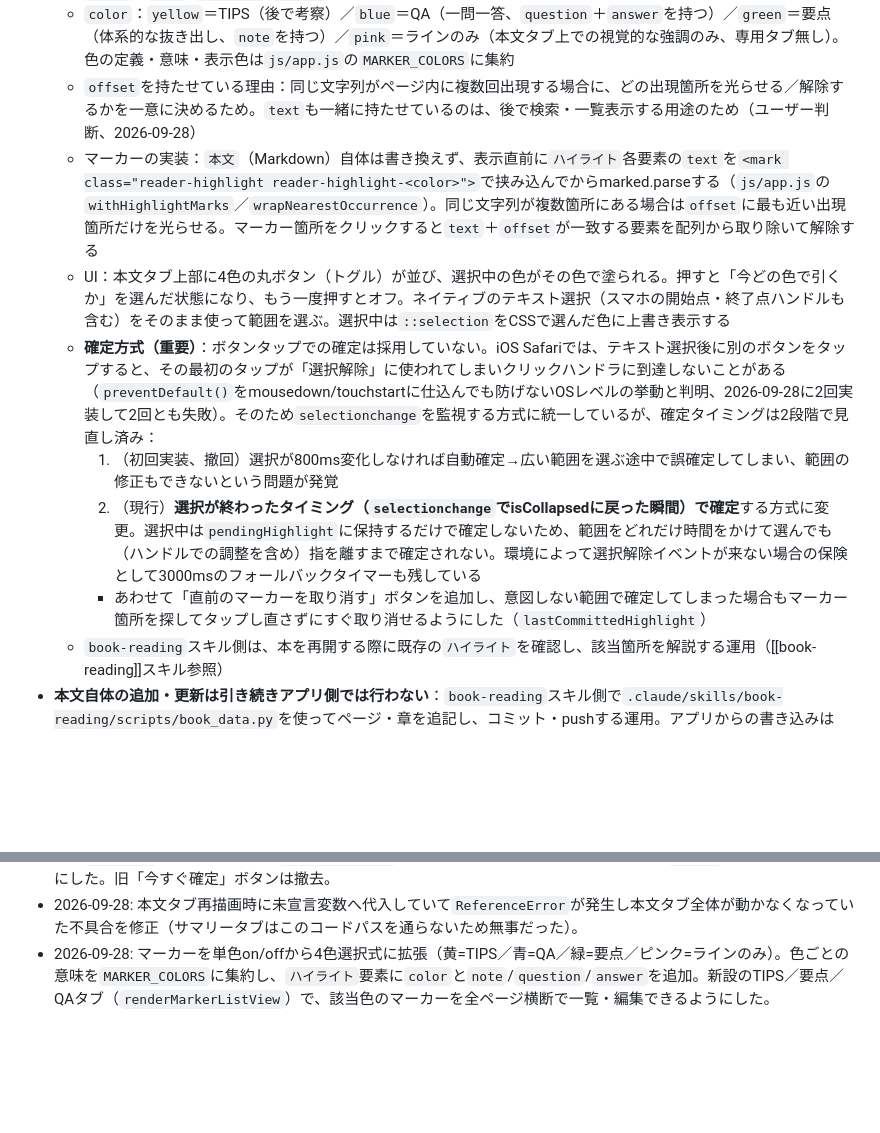
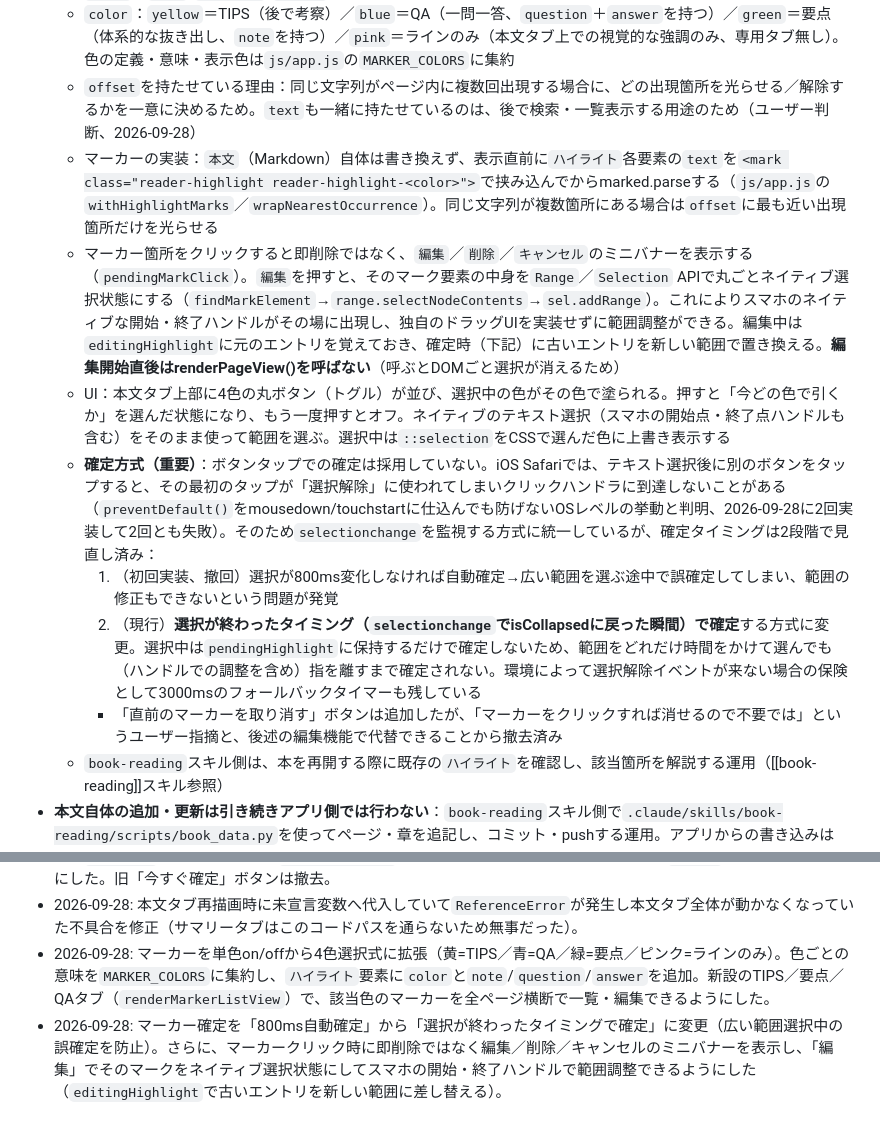
Before and after one commit to palmelo2nd/app, a Markdown page: book/CLAUDE.md, 2 parts joined by grey strips. Rendered like a GitHub page; blank space fills up the shorter version.

Commit message:
docs: update book app CLAUDE.md for editable markers

```diff
--- a/book/CLAUDE.md
+++ b/book/CLAUDE.md
@@ -26,12 +26,13 @@
 - `pageData`の各ページは`既読`（boolean）／`ハイライト`（`{text, offset, color, note?, question?, answer?}`の配列）を持つ。すべてアプリのUI操作で更新し、「保存」ボタンでGitHubへ書き戻す（`既読`・`ハイライト`は2026-09-28追加、`color`と`note`/`question`/`answer`は同日中に追加）
   - `color`：`yellow`＝TIPS（後で考察）／`blue`＝QA（一問一答、`question`＋`answer`を持つ）／`green`＝要点（体系的な抜き出し、`note`を持つ）／`pink`＝ラインのみ（本文タブ上での視覚的な強調のみ、専用タブ無し）。色の定義・意味・表示色は`js/app.js`の`MARKER_COLORS`に集約
   - `offset`を持たせている理由：同じ文字列がページ内に複数回出現する場合に、どの出現箇所を光らせる／解除するかを一意に決めるため。`text`も一緒に持たせているのは、後で検索・一覧表示する用途のため（ユーザー判断、2026-09-28）
-  - マーカーの実装：`本文`（Markdown）自体は書き換えず、表示直前に`ハイライト`各要素の`text`を`<mark class="reader-highlight reader-highlight-<color>">`で挟み込んでからmarked.parseする（`js/app.js`の`withHighlightMarks`／`wrapNearestOccurrence`）。同じ文字列が複数箇所にある場合は`offset`に最も近い出現箇所だけを光らせる。マーカー箇所をクリックすると`text`＋`offset`が一致する要素を配列から取り除いて解除する
+  - マーカーの実装：`本文`（Markdown）自体は書き換えず、表示直前に`ハイライト`各要素の`text`を`<mark class="reader-highlight reader-highlight-<color>">`で挟み込んでからmarked.parseする（`js/app.js`の`withHighlightMarks`／`wrapNearestOccurrence`）。同じ文字列が複数箇所にある場合は`offset`に最も近い出現箇所だけを光らせる
+  - マーカー箇所をクリックすると即削除ではなく、`編集`／`削除`／`キャンセル`のミニバナーを表示する（`pendingMarkClick`）。`編集`を押すと、そのマーク要素の中身を`Range`／`Selection` APIで丸ごとネイティブ選択状態にする（`findMarkElement`→`range.selectNodeContents`→`sel.addRange`）。これによりスマホのネイティブな開始・終了ハンドルがその場に出現し、独自のドラッグUIを実装せずに範囲調整ができる。編集中は`editingHighlight`に元のエントリを覚えておき、確定時（下記）に古いエントリを新しい範囲で置き換える。**編集開始直後はrenderPageView()を呼ばない**（呼ぶとDOMごと選択が消えるため）
   - UI：本文タブ上部に4色の丸ボタン（トグル）が並び、選択中の色がその色で塗られる。押すと「今どの色で引くか」を選んだ状態になり、もう一度押すとオフ。ネイティブのテキスト選択（スマホの開始点・終了点ハンドルも含む）をそのまま使って範囲を選ぶ。選択中は`::selection`をCSSで選んだ色に上書き表示する
   - **確定方式（重要）**：ボタンタップでの確定は採用していない。iOS Safariでは、テキスト選択後に別のボタンをタップすると、その最初のタップが「選択解除」に使われてしまいクリックハンドラに到達しないことがある（`preventDefault()`をmousedown/touchstartに仕込んでも防げないOSレベルの挙動と判明、2026-09-28に2回実装して2回とも失敗）。そのため`selectionchange`を監視する方式に統一しているが、確定タイミングは2段階で見直し済み：
     1. （初回実装、撤回）選択が800ms変化しなければ自動確定→広い範囲を選ぶ途中で誤確定してしまい、範囲の修正もできないという問題が発覚
     2. （現行）**選択が終わったタイミング（`selectionchange`でisCollapsedに戻った瞬間）で確定**する方式に変更。選択中は`pendingHighlight`に保持するだけで確定しないため、範囲をどれだけ時間をかけて選んでも（ハンドルでの調整を含め）指を離すまで確定されない。環境によって選択解除イベントが来ない場合の保険として3000msのフォールバックタイマーも残している
-    - あわせて「直前のマーカーを取り消す」ボタンを追加し、意図しない範囲で確定してしまった場合もマーカー箇所を探してタップし直さずにすぐ取り消せるようにした（`lastCommittedHighlight`）
+    - 「直前のマーカーを取り消す」ボタンは追加したが、「マーカーをクリックすれば消せるので不要では」というユーザー指摘と、後述の編集機能で代替できることから撤去済み
   - `book-reading`スキル側は、本を再開する際に既存の`ハイライト`を確認し、該当箇所を解説する運用（[[book-reading]]スキル参照）
 - **本文自体の追加・更新は引き続きアプリ側では行わない**：`book-reading`スキル側で`.claude/skills/book-reading/scripts/book_data.py`を使ってページ・章を追記し、コミット・pushする運用。アプリからの書き込みは「既読」フラグのみに限定している
 
@@ -62,3 +63,4 @@
 - 2026-09-28: マーカー保存が実際にはGitHubへ書き込まれない不具合を修正。`openBook()`が同じ本の章ジャンプ時にも`hasUnsavedChanges`を無条件でリセットしていたのが原因（別の本に切り替える時だけリセットするよう修正）。あわせて`ハイライト`を文字列配列から`{text, offset}`配列に変更し、同一文字列の複数出現を`offset`で判別できるようにした。旧「今すぐ確定」ボタンは撤去。
 - 2026-09-28: 本文タブ再描画時に未宣言変数へ代入していて`ReferenceError`が発生し本文タブ全体が動かなくなっていた不具合を修正（サマリータブはこのコードパスを通らないため無事だった）。
 - 2026-09-28: マーカーを単色on/offから4色選択式に拡張（黄=TIPS／青=QA／緑=要点／ピンク=ラインのみ）。色ごとの意味を`MARKER_COLORS`に集約し、`ハイライト`要素に`color`と`note`/`question`/`answer`を追加。新設のTIPS／要点／QAタブ（`renderMarkerListView`）で、該当色のマーカーを全ページ横断で一覧・編集できるようにした。
+- 2026-09-28: マーカー確定を「800ms自動確定」から「選択が終わったタイミングで確定」に変更（広い範囲選択中の誤確定を防止）。さらに、マーカークリック時に即削除ではなく編集／削除／キャンセルのミニバナーを表示し、「編集」でそのマークをネイティブ選択状態にしてスマホの開始・終了ハンドルで範囲調整できるようにした（`editingHighlight`で古いエントリを新しい範囲に差し替える）。
```
